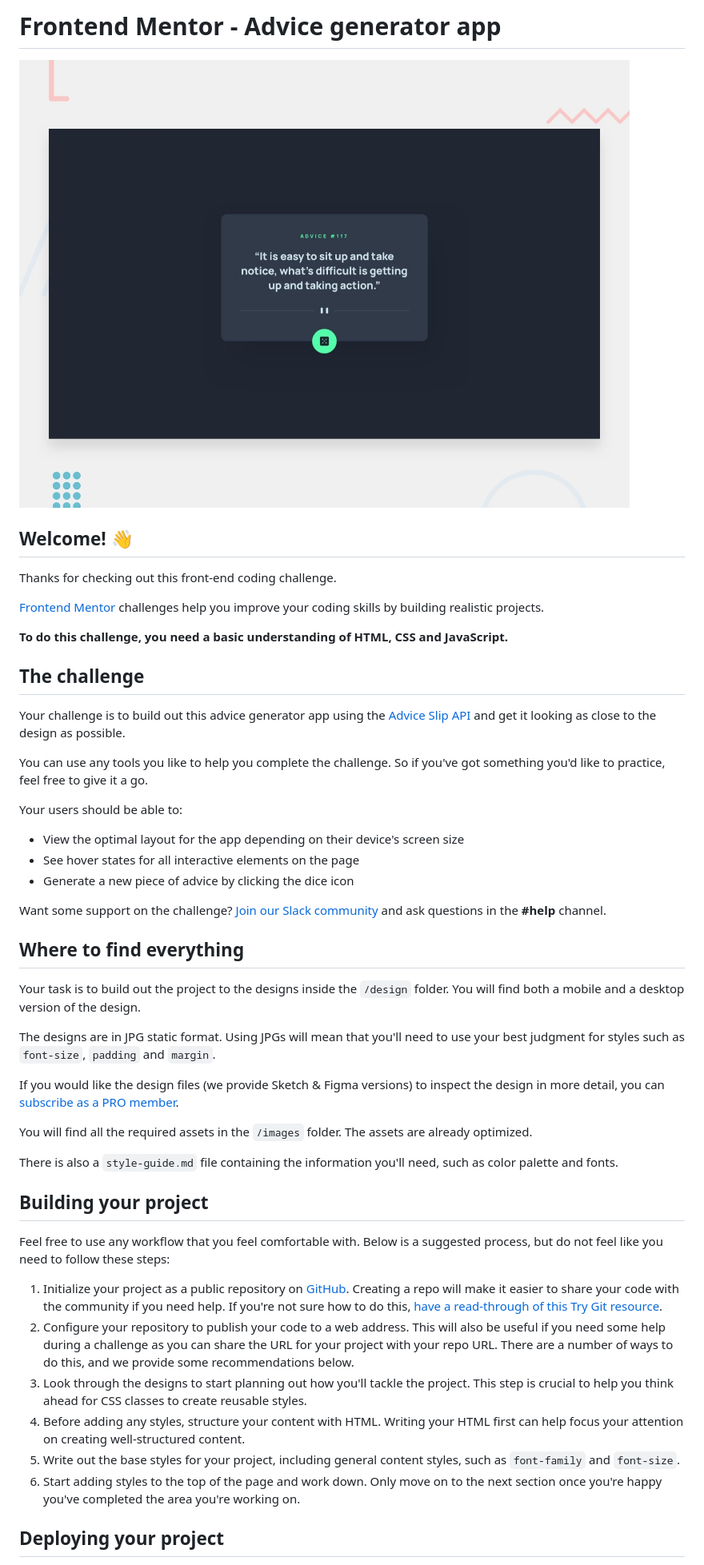
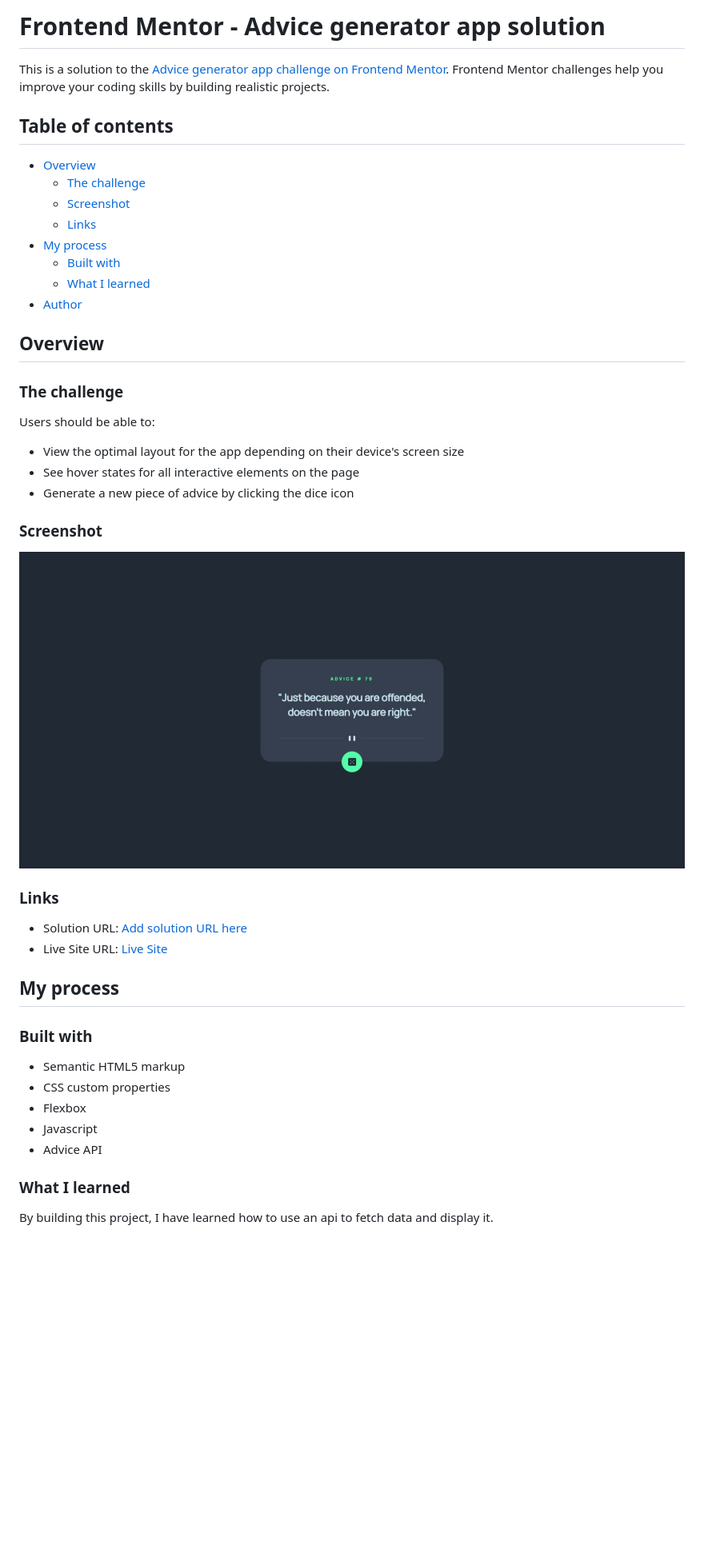
Before and after one commit to aziichi/Advice-Generator, a Markdown page: README.md, the part around the change printed below. Shown: that part at 80% size. GitHub-like rendering; pictures changed too: Screenshot.jpeg (added); blank space fills up the shorter version.

```diff
--- a/README.md
+++ b/README.md
@@ -1,51 +1,50 @@
-# Frontend Mentor - Advice generator app
+# Frontend Mentor - Advice generator app solution
 
-![Design preview for the Advice generator app coding challenge](./design/desktop-preview.jpg)
+This is a solution to the [Advice generator app challenge on Frontend Mentor](https://www.frontendmentor.io/challenges/advice-generator-app-QdUG-13db). Frontend Mentor challenges help you improve your coding skills by building realistic projects.
 
-## Welcome! 👋
+## Table of contents
 
-Thanks for checking out this front-end coding challenge.
+- [Overview](#overview)
+  - [The challenge](#the-challenge)
+  - [Screenshot](#screenshot)
+  - [Links](#links)
+- [My process](#my-process)
+  - [Built with](#built-with)
+  - [What I learned](#what-i-learned)
+- [Author](#author)
 
-[Frontend Mentor](https://www.frontendmentor.io) challenges help you improve your coding skills by building realistic projects.
+## Overview
 
-**To do this challenge, you need a basic understanding of HTML, CSS and JavaScript.**
+### The challenge
 
-## The challenge
-
-Your challenge is to build out this advice generator app using the [Advice Slip API](https://api.adviceslip.com) and get it looking as close to the design as possible.
-
-You can use any tools you like to help you complete the challenge. So if you've got something you'd like to practice, feel free to give it a go.
-
-Your users should be able to:
+Users should be able to:
 
 - View the optimal layout for the app depending on their device's screen size
 - See hover states for all interactive elements on the page
 - Generate a new piece of advice by clicking the dice icon
 
-Want some support on the challenge? [Join our Slack community](https://www.frontendmentor.io/slack) and ask questions in the **#help** channel.
+### Screenshot
 
-## Where to find everything
+![](./Screenshot.jpeg)
 
-Your task is to build out the project to the designs inside the `/design` folder. You will find both a mobile and a desktop version of the design.
 
-The designs are in JPG static format. Using JPGs will mean that you'll need to use your best judgment for styles such as `font-size`, `padding` and `margin`.
+### Links
 
-If you would like the design files (we provide Sketch & Figma versions) to inspect the design in more detail, you can [subscribe as a PRO member](https://www.frontendmentor.io/pro).
+- Solution URL: [Add solution URL here](https://your-solution-url.com)
+- Live Site URL: [Live Site](https://azi-01.github.io/Advice-Generator/)
 
-You will find all the required assets in the `/images` folder. The assets are already optimized.
+## My process
 
-There is also a `style-guide.md` file containing the information you'll need, such as color palette and fonts.
+### Built with
 
-## Building your project
+- Semantic HTML5 markup
+- CSS custom properties
+- Flexbox
+- Javascript
+- Advice API
 
-Feel free to use any workflow that you feel comfortable with. Below is a suggested process, but do not feel like you need to follow these steps:
 
-1. Initialize your project as a public repository on [GitHub](https://github.com/). Creating a repo will make it easier to share your code with the community if you need help. If you're not sure how to do this, [have a read-through of this Try Git resource](https://try.github.io/).
-2. Configure your repository to publish your code to a web address. This will also be useful if you need some help during a challenge as you can share the URL for your project with your repo URL. There are a number of ways to do this, and we provide some recommendations below.
-3. Look through the designs to start planning out how you'll tackle the project. This step is crucial to help you think ahead for CSS classes to create reusable styles.
-4. Before adding any styles, structure your content with HTML. Writing your HTML first can help focus your attention on creating well-structured content.
-5. Write out the base styles for your project, including general content styles, such as `font-family` and `font-size`.
-6. Start adding styles to the top of the page and work down. Only move on to the next section once you're happy you've completed the area you're working on.
+### What I learned
+By building this project, I have learned how to use an api to fetch data and display it.
 
-## Deploying your project
 
```
Also changed, not shown: other parts of README.md (+3 -41 lines).
